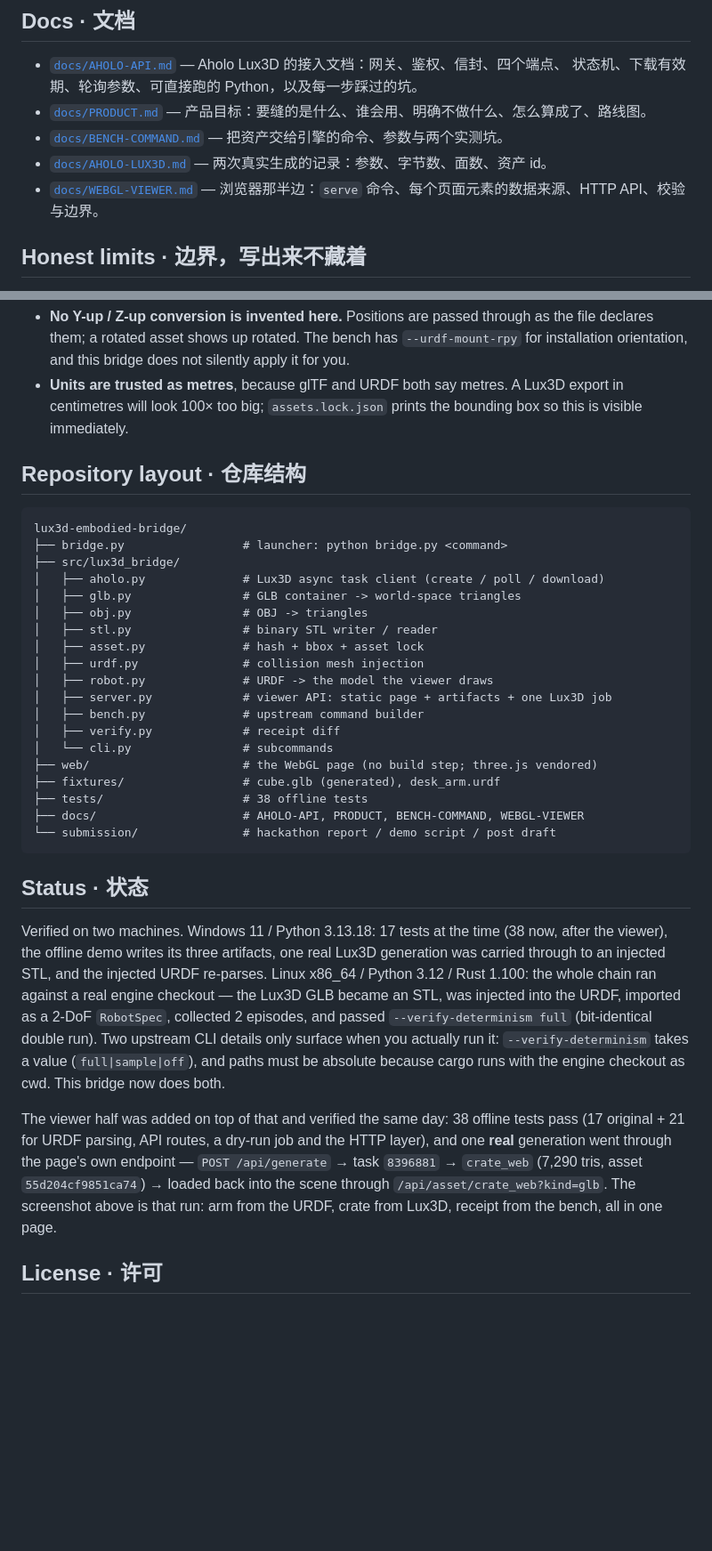
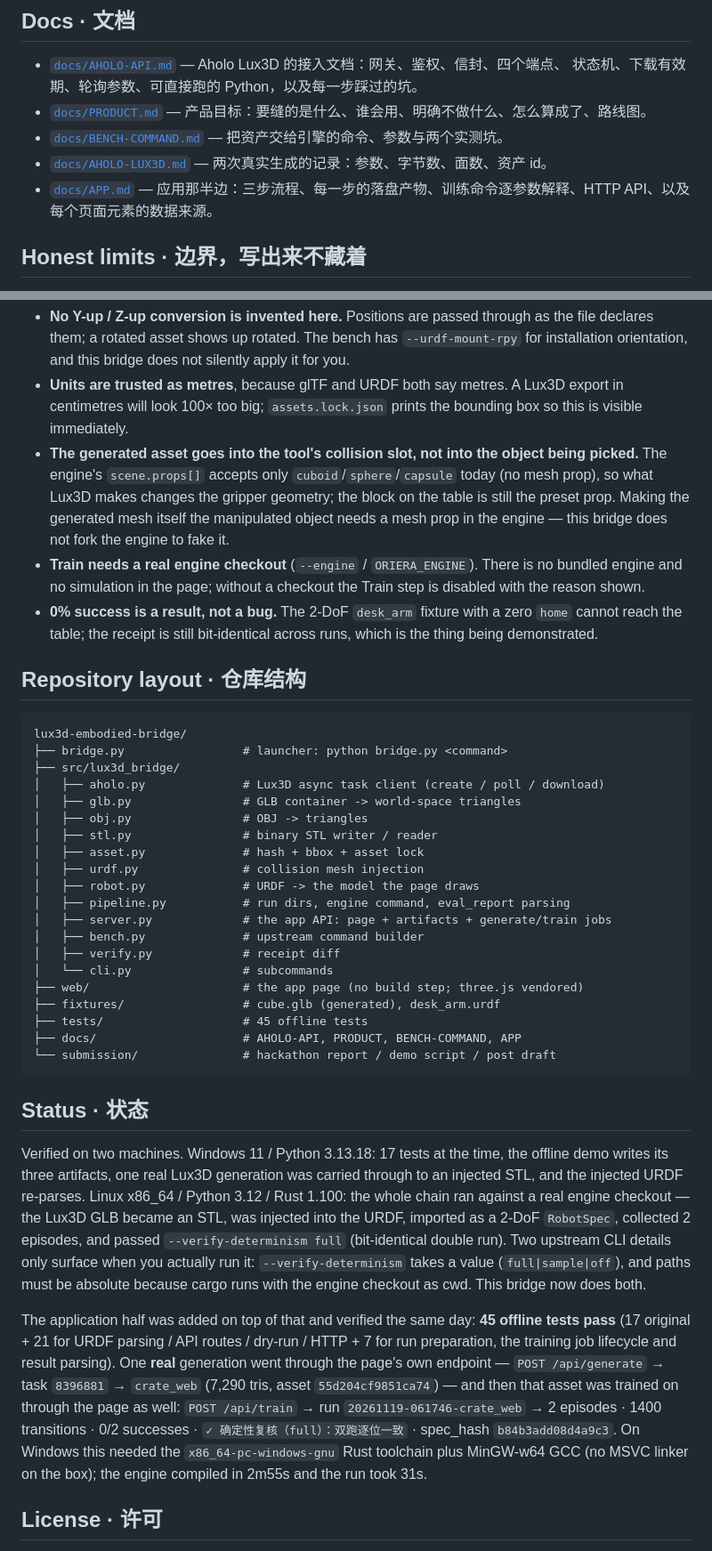
Before and after one commit to songconmaisaix31-design/lux3d-embodied-bridge, a Markdown page: README.md, 2 parts joined by grey strips. Shown at 89% size. GitHub-like rendering; blank space fills up the shorter version.

````diff
--- a/README.md
+++ b/README.md
@@ -164,7 +168,7 @@ design file.
 - [`docs/PRODUCT.md`](docs/PRODUCT.md) — 产品目标：要缝的是什么、谁会用、明确不做什么、怎么算成了、路线图。
 - [`docs/BENCH-COMMAND.md`](docs/BENCH-COMMAND.md) — 把资产交给引擎的命令、参数与两个实测坑。
 - [`docs/AHOLO-LUX3D.md`](docs/AHOLO-LUX3D.md) — 两次真实生成的记录：参数、字节数、面数、资产 id。
-- [`docs/WEBGL-VIEWER.md`](docs/WEBGL-VIEWER.md) — 浏览器那半边：`serve` 命令、每个页面元素的数据来源、HTTP API、校验与边界。
+- [`docs/APP.md`](docs/APP.md) — 应用那半边：三步流程、每一步的落盘产物、训练命令逐参数解释、HTTP API、以及每个页面元素的数据来源。
 
 ## Honest limits · 边界，写出来不藏着
 
@@ -173,6 +177,9 @@ design file.
 - **Convex hulls are conservative.** A crate with a hollow interior collides as its hull. Contact behaviour is stable, geometry is not exact.
 - **No Y-up / Z-up conversion is invented here.** Positions are passed through as the file declares them; a rotated asset shows up rotated. The bench has `--urdf-mount-rpy` for installation orientation, and this bridge does not silently apply it for you.
 - **Units are trusted as metres**, because glTF and URDF both say metres. A Lux3D export in centimetres will look 100× too big; `assets.lock.json` prints the bounding box so this is visible immediately.
+- **The generated asset goes into the tool's collision slot, not into the object being picked.** The engine's `scene.props[]` accepts only `cuboid`/`sphere`/`capsule` today (no mesh prop), so what Lux3D makes changes the gripper geometry; the block on the table is still the preset prop. Making the generated mesh itself the manipulated object needs a mesh prop in the engine — this bridge does not fork the engine to fake it.
+- **Train needs a real engine checkout** (`--engine` / `ORIERA_ENGINE`). There is no bundled engine and no simulation in the page; without a checkout the Train step is disabled with the reason shown.
+- **0% success is a result, not a bug.** The 2-DoF `desk_arm` fixture with a zero `home` cannot reach the table; the receipt is still bit-identical across runs, which is the thing being demonstrated.
 
 ## Repository layout · 仓库结构
 
@@ -186,23 +193,24 @@ lux3d-embodied-bridge/
 │   ├── stl.py                # binary STL writer / reader
 │   ├── asset.py              # hash + bbox + asset lock
 │   ├── urdf.py               # collision mesh injection
-│   ├── robot.py              # URDF -> the model the viewer draws
-│   ├── server.py             # viewer API: static page + artifacts + one Lux3D job
+│   ├── robot.py              # URDF -> the model the page draws
+│   ├── pipeline.py           # run dirs, engine command, eval_report parsing
+│   ├── server.py             # the app API: page + artifacts + generate/train jobs
 │   ├── bench.py              # upstream command builder
 │   ├── verify.py             # receipt diff
 │   └── cli.py                # subcommands
-├── web/                      # the WebGL page (no build step; three.js vendored)
+├── web/                      # the app page (no build step; three.js vendored)
 ├── fixtures/                 # cube.glb (generated), desk_arm.urdf
-├── tests/                    # 38 offline tests
-├── docs/                     # AHOLO-API, PRODUCT, BENCH-COMMAND, WEBGL-VIEWER
+├── tests/                    # 45 offline tests
+├── docs/                     # AHOLO-API, PRODUCT, BENCH-COMMAND, APP
 └── submission/               # hackathon report / demo script / post draft
 ```
 
 ## Status · 状态
 
-Verified on two machines. Windows 11 / Python 3.13.18: 17 tests at the time (38 now, after the viewer), the offline demo writes its three artifacts, one real Lux3D generation was carried through to an injected STL, and the injected URDF re-parses. Linux x86_64 / Python 3.12 / Rust 1.100: the whole chain ran against a real engine checkout — the Lux3D GLB became an STL, was injected into the URDF, imported as a 2-DoF `RobotSpec`, collected 2 episodes, and passed `--verify-determinism full` (bit-identical double run). Two upstream CLI details only surface when you actually run it: `--verify-determinism` takes a value (`full|sample|off`), and paths must be absolute because cargo runs with the engine checkout as cwd. This bridge now does both.
+Verified on two machines. Windows 11 / Python 3.13.18: 17 tests at the time, the offline demo writes its three artifacts, one real Lux3D generation was carried through to an injected STL, and the injected URDF re-parses. Linux x86_64 / Python 3.12 / Rust 1.100: the whole chain ran against a real engine checkout — the Lux3D GLB became an STL, was injected into the URDF, imported as a 2-DoF `RobotSpec`, collected 2 episodes, and passed `--verify-determinism full` (bit-identical double run). Two upstream CLI details only surface when you actually run it: `--verify-determinism` takes a value (`full|sample|off`), and paths must be absolute because cargo runs with the engine checkout as cwd. This bridge now does both.
 
-The viewer half was added on top of that and verified the same day: 38 offline tests pass (17 original + 21 for URDF parsing, API routes, a dry-run job and the HTTP layer), and one **real** generation went through the page's own endpoint — `POST /api/generate` → task `8396881` → `crate_web` (7,290 tris, asset `55d204cf9851ca74`) → loaded back into the scene through `/api/asset/crate_web?kind=glb`. The screenshot above is that run: arm from the URDF, crate from Lux3D, receipt from the bench, all in one page.
+The application half was added on top of that and verified the same day: **45 offline tests pass** (17 original + 21 for URDF parsing / API routes / dry-run / HTTP + 7 for run preparation, the training job lifecycle and result parsing). One **real** generation went through the page's own endpoint — `POST /api/generate` → task `8396881` → `crate_web` (7,290 tris, asset `55d204cf9851ca74`) — and then that asset was trained on through the page as well: `POST /api/train` → run `20261119-061746-crate_web` → 2 episodes · 1400 transitions · 0/2 successes · `✓ 确定性复核（full）：双跑逐位一致` · spec_hash `b84b3add08d4a9c3`. On Windows this needed the `x86_64-pc-windows-gnu` Rust toolchain plus MinGW-w64 GCC (no MSVC linker on the box); the engine compiled in 2m55s and the run took 31s.
 
 
 ## License · 许可
````
Also changed, not shown: other parts of README.md (+20 -16 lines), docs/APP.md (added, +130 -0 lines), docs/WEBGL-VIEWER.md (deleted, +0 -127 lines), submission/REPORT.md (+9 -5 lines), demo/shots/07_viewer.png (deleted), demo/shots/08_app_result.png (added), demo/shots/09_app_training.png (added), 9 other files.
